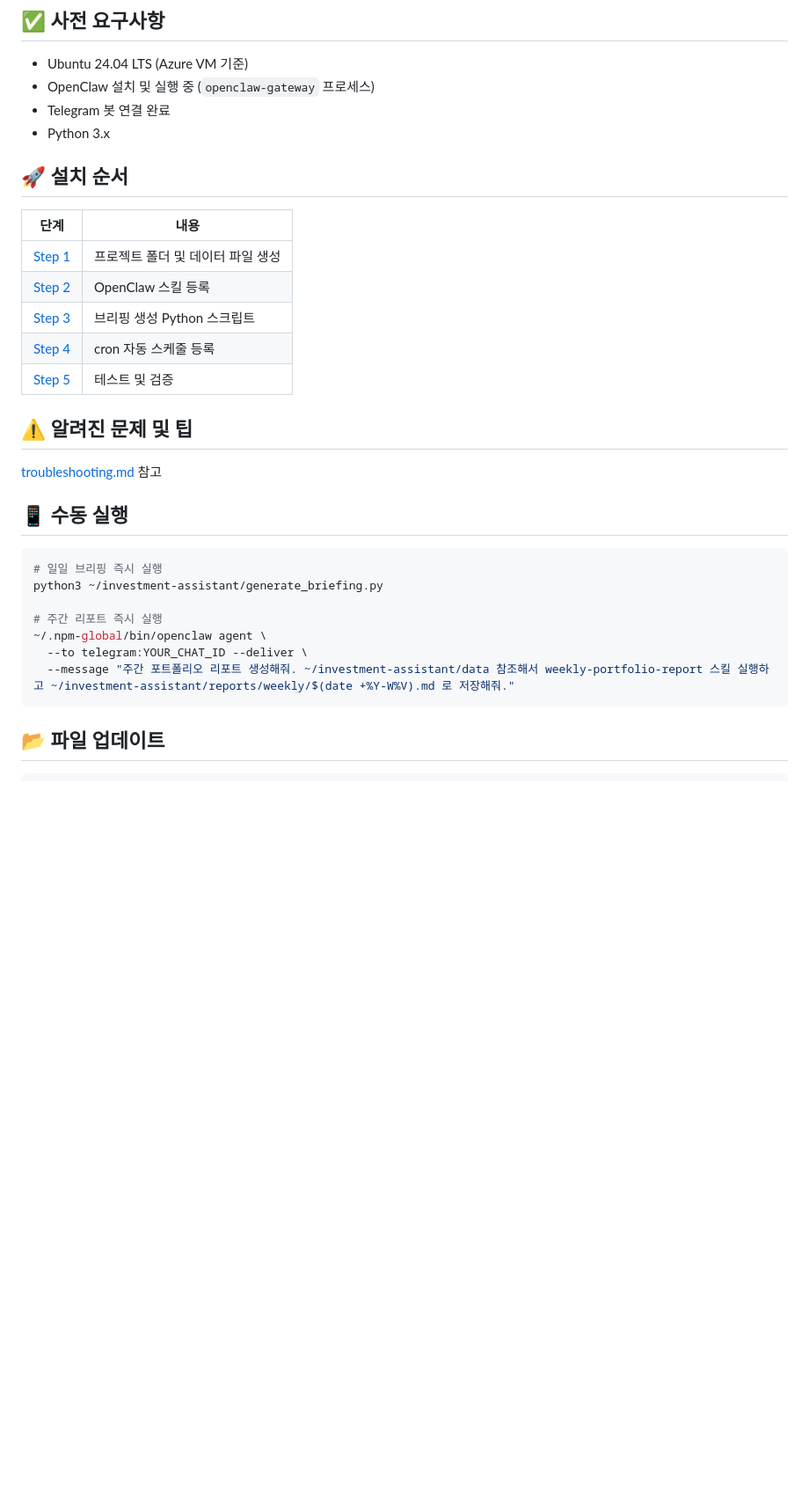
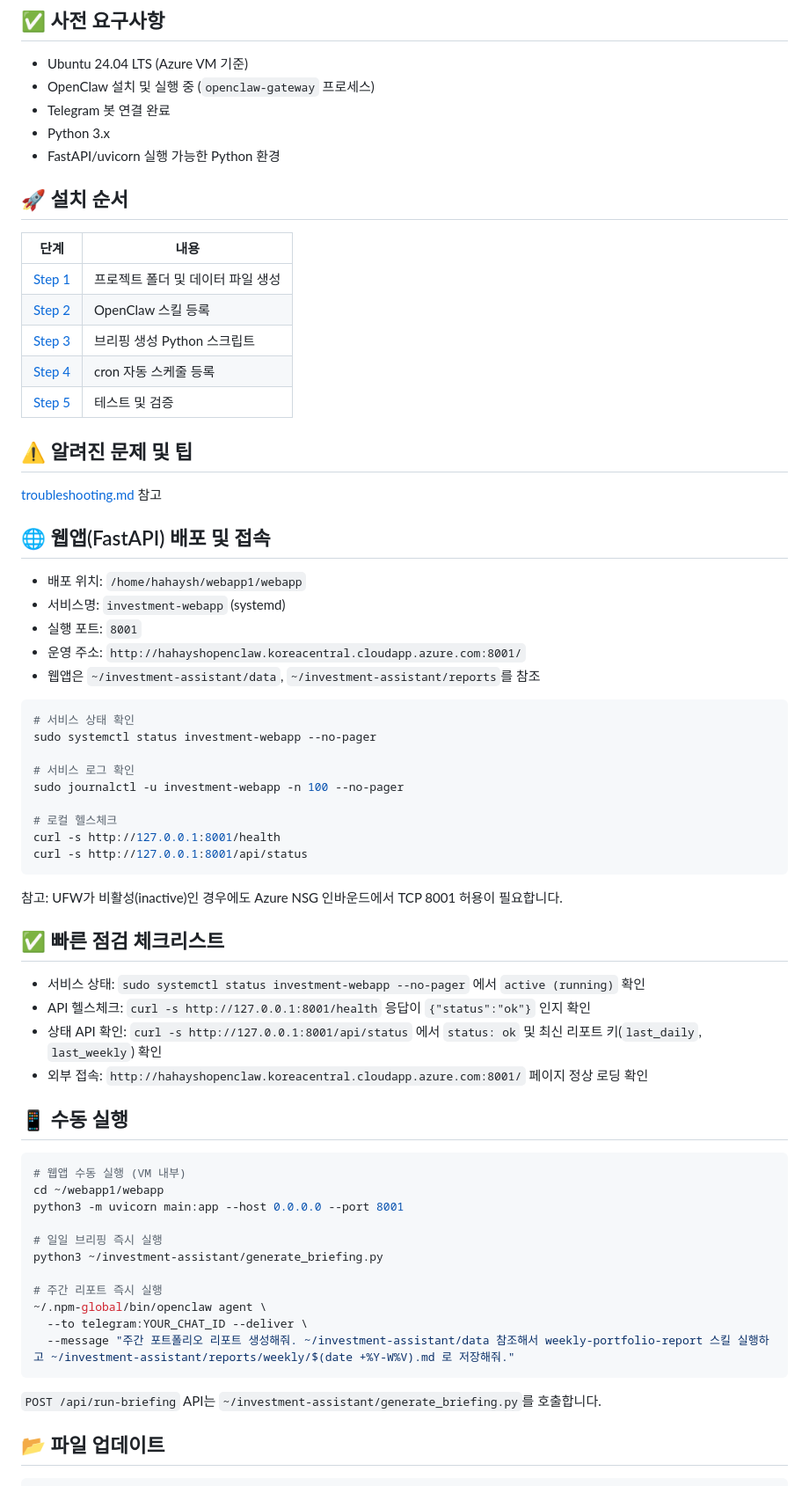
Before and after one commit to hahaysh/invest-assist, a Markdown page: README.md, the part around one of its changes. Shown at 88% size. Rendered like a GitHub page; blank space fills up the shorter version.

````diff
--- a/README.md
+++ b/README.md
@@ -48,6 +50,7 @@ investment-assistant/
 - OpenClaw 설치 및 실행 중 (`openclaw-gateway` 프로세스)
 - Telegram 봇 연결 완료
 - Python 3.x
+- FastAPI/uvicorn 실행 가능한 Python 환경
 
 ## 🚀 설치 순서
 
@@ -61,11 +64,44 @@ investment-assistant/
 
 ## ⚠️ 알려진 문제 및 팁
 
-[troubleshooting.md](./docs/troubleshooting.md) 참고
+[troubleshooting.md](./openclaw/docs/troubleshooting.md) 참고
+
+## 🌐 웹앱(FastAPI) 배포 및 접속
+
+- 배포 위치: `/home/hahaysh/webapp1/webapp`
+- 서비스명: `investment-webapp` (systemd)
+- 실행 포트: `8001`
+- 운영 주소: `http://hahayshopenclaw.koreacentral.cloudapp.azure.com:8001/`
+- 웹앱은 `~/investment-assistant/data`, `~/investment-assistant/reports`를 참조
+
+```bash
+# 서비스 상태 확인
+sudo systemctl status investment-webapp --no-pager
+
+# 서비스 로그 확인
+sudo journalctl -u investment-webapp -n 100 --no-pager
+
+# 로컬 헬스체크
+curl -s http://127.0.0.1:8001/health
+curl -s http://127.0.0.1:8001/api/status
+```
+
+참고: UFW가 비활성(inactive)인 경우에도 Azure NSG 인바운드에서 TCP 8001 허용이 필요합니다.
+
+## ✅ 빠른 점검 체크리스트
+
+- 서비스 상태: `sudo systemctl status investment-webapp --no-pager` 에서 `active (running)` 확인
+- API 헬스체크: `curl -s http://127.0.0.1:8001/health` 응답이 `{"status":"ok"}` 인지 확인
+- 상태 API 확인: `curl -s http://127.0.0.1:8001/api/status` 에서 `status: ok` 및 최신 리포트 키(`last_daily`, `last_weekly`) 확인
+- 외부 접속: `http://hahayshopenclaw.koreacentral.cloudapp.azure.com:8001/` 페이지 정상 로딩 확인
 
 ## 📱 수동 실행
 
 ```bash
+# 웹앱 수동 실행 (VM 내부)
+cd ~/webapp1/webapp
+python3 -m uvicorn main:app --host 0.0.0.0 --port 8001
+
 # 일일 브리핑 즉시 실행
 python3 ~/investment-assistant/generate_briefing.py
 
@@ -74,6 +110,8 @@ python3 ~/investment-assistant/generate_briefing.py
   --to telegram:YOUR_CHAT_ID --deliver \
   --message "주간 포트폴리오 리포트 생성해줘. ~/investment-assistant/data 참조해서 weekly-portfolio-report 스킬 실행하고 ~/investment-assistant/reports/weekly/$(date +%Y-W%V).md 로 저장해줘."
 ```
+
+`POST /api/run-briefing` API는 `~/investment-assistant/generate_briefing.py`를 호출합니다.
 
 ## 📂 파일 업데이트
 
````
Also changed, not shown: other parts of README.md (+9 -7 lines).
